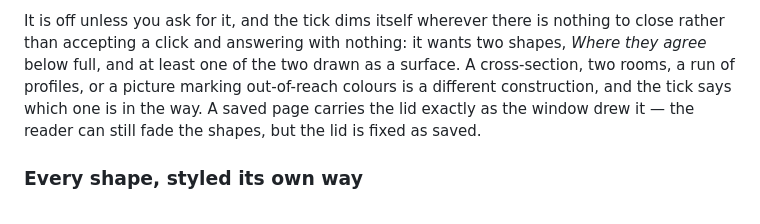
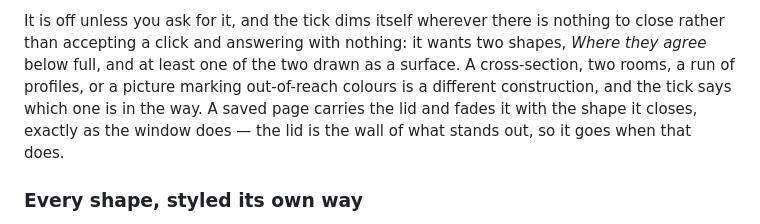
Before and after one commit to itsab1989/ChromIQ-Gamut-Viewer, a Markdown page: README.md, the part around the change. GitHub-like rendering.

Commit message:
The README still said a saved page cannot fade the lid
"A saved page carries the lid exactly as the window drew it — the reader can
still fade the shapes, but the lid is fixed as saved."

That stopped being true in 39ce9a6, which is the commit that made the page
able to fade it: the lid's colours go out as text the page's own `withAlpha`
can read, and driving a real saved page's "where they differ" down to 0% takes
the lid's first colour to rgba(5,0,12,0.000) and the pixels it holds from
134,453 to 13,133.

The audit that checks the README could not see it — it follows links, anchors,
pictures, control names and counts, not prose about behaviour. Found by
reading the section while looking for something else.

Co-Authored-By: Claude Opus 5 <noreply@anthropic.com>

```diff
--- a/README.md
+++ b/README.md
@@ -356,9 +356,9 @@ nothing to close rather than accepting a click and answering with nothing: it
 wants two shapes, *Where they agree* below full, and at least one of the two
 drawn as a surface. A cross-section, two rooms, a run of profiles, or a
 picture marking out-of-reach colours is a different construction, and the tick
-says which one is in the way. A saved page carries the lid exactly as the
-window drew it — the reader can still fade the shapes, but the lid is fixed as
-saved.
+says which one is in the way. A saved page carries the lid and fades it with
+the shape it closes, exactly as the window does — the lid is the wall of what
+stands out, so it goes when that does.
 
 ### Every shape, styled its own way
 
```
